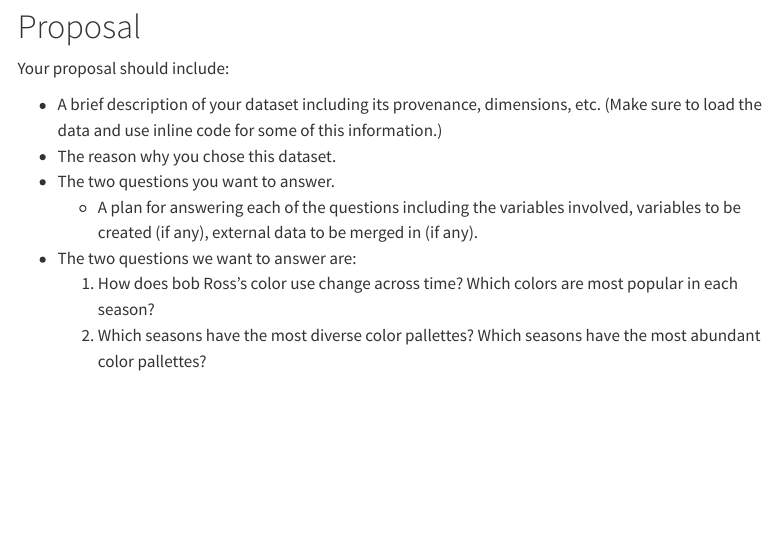
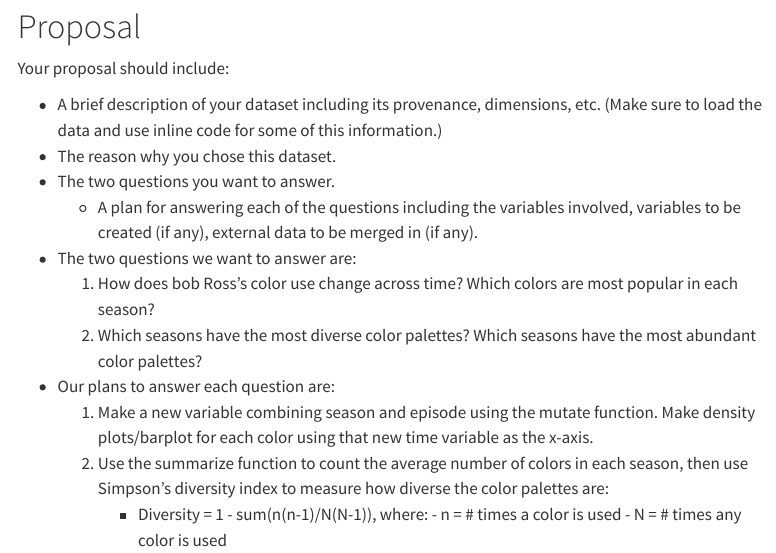
Before and after one commit to math241s24/project01-team-harpergusemmamaya, a Quarto document (proposal.qmd): the page in a window 1100 px wide, from 80 px down. Rendered offline with R 4.5, knitr and Pandoc in place of Quarto, with nearby package versions; menus at the side of the page are left out.

Commit message:
added plan for answering questions

```diff
--- a/proposal.qmd
+++ b/proposal.qmd
@@ -14,4 +14,10 @@
     -   A plan for answering each of the questions including the variables involved, variables to be created (if any), external data to be merged in (if any).
 -   The two questions we want to answer are:
     1.  How does bob Ross's color use change across time? Which colors are most popular in each season?
-    2. Which seasons have the most diverse color pallettes? Which seasons have the most abundant color pallettes?
+    2.  Which seasons have the most diverse color palettes? Which seasons have the most abundant color palettes?
+-   Our plans to answer each question are:
+    1.  Make a new variable combining season and episode using the mutate function. Make density plots/barplot for each color using that new time variable as the x-axis.
+    2.  Use the summarize function to count the average number of colors in each season, then use Simpson's diversity index to measure how diverse the color palettes are:
+        -   Diversity = 1 - sum(n(n-1)/N(N-1)), where:
+                - n = # times a color is used
+                - N = # times any color is used
```
